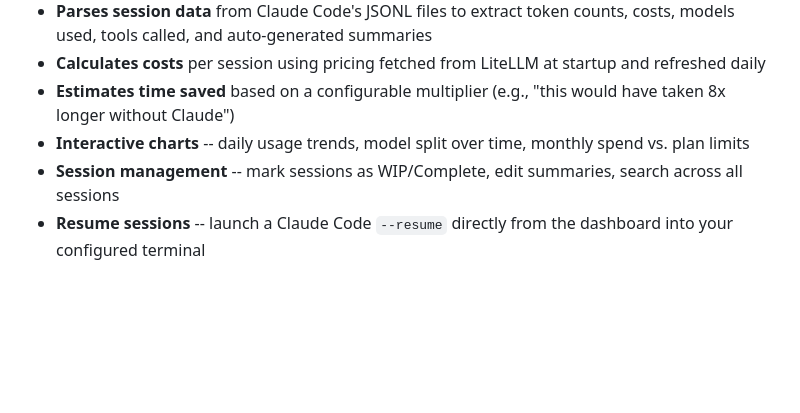
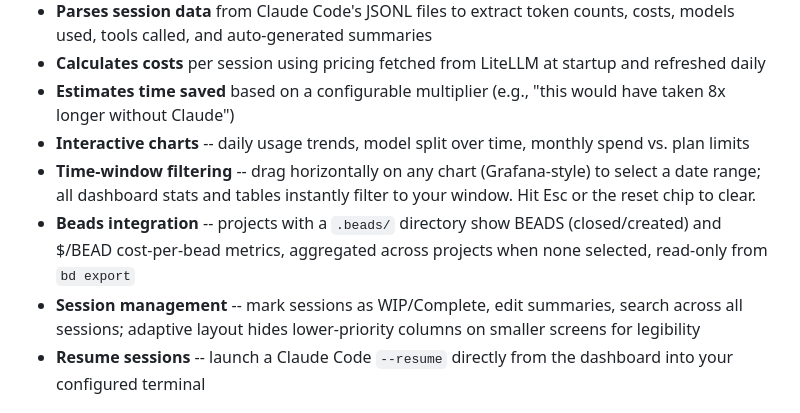
Before and after one commit to jwp23/MISSION-CONTROL, a Markdown page: README.md, the part around the change. GitHub-like rendering; blank space fills up the shorter version.

Commit message:
docs: adaptive layout, time-window zoom, beads metrics (Stories 3-5)

```diff
--- a/README.md
+++ b/README.md
@@ -11,7 +11,9 @@ Built for anyone using [Claude Code](https://docs.anthropic.com/en/docs/claude-c
 - **Calculates costs** per session using pricing fetched from LiteLLM at startup and refreshed daily
 - **Estimates time saved** based on a configurable multiplier (e.g., "this would have taken 8x longer without Claude")
 - **Interactive charts** -- daily usage trends, model split over time, monthly spend vs. plan limits
-- **Session management** -- mark sessions as WIP/Complete, edit summaries, search across all sessions
+- **Time-window filtering** -- drag horizontally on any chart (Grafana-style) to select a date range; all dashboard stats and tables instantly filter to your window. Hit Esc or the reset chip to clear.
+- **Beads integration** -- projects with a `.beads/` directory show BEADS (closed/created) and $/BEAD cost-per-bead metrics, aggregated across projects when none selected, read-only from `bd export`
+- **Session management** -- mark sessions as WIP/Complete, edit summaries, search across all sessions; adaptive layout hides lower-priority columns on smaller screens for legibility
 - **Resume sessions** -- launch a Claude Code `--resume` directly from the dashboard into your configured terminal
 
 ## Screenshot
```
Also changed, not shown: .claude/changelog.md (+12 -0 lines).
